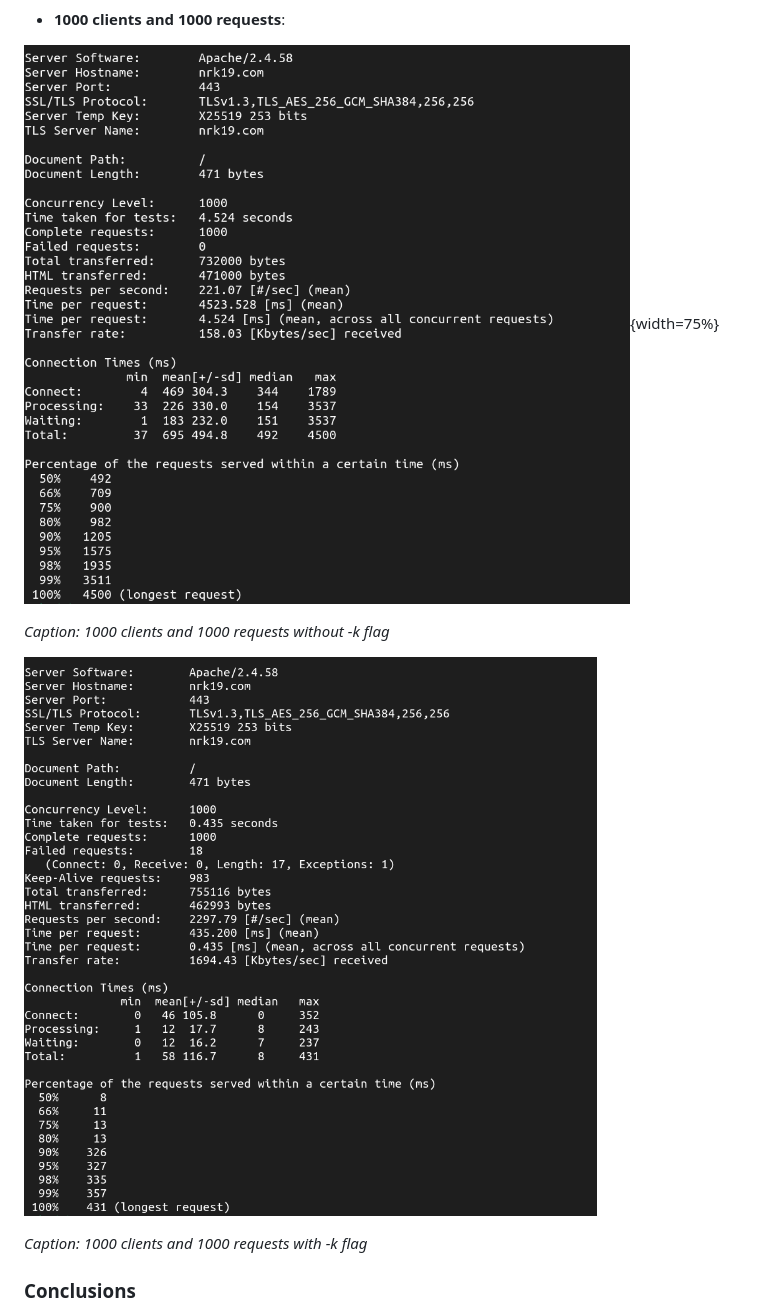
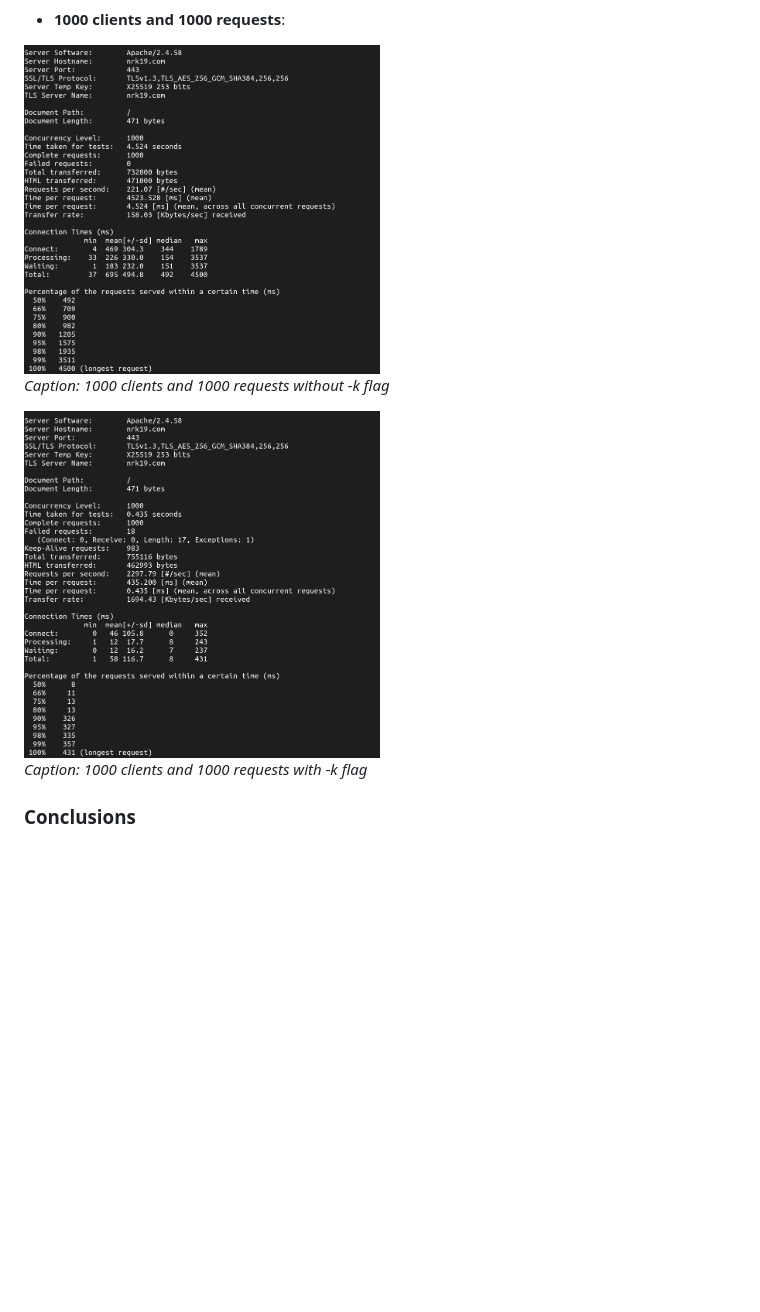
Before and after one commit to nrk19/nrk19.com, a Markdown page: README.md, the part around the change printed below. GitHub-like rendering; blank space fills up the shorter version.

```diff
--- a/README.md
+++ b/README.md
@@ -414,11 +414,11 @@ We put the server into efficiency tests:
 
 - **1000 clients and 1000 requests**:
 
-![image-not-found](screenshots/ab-1000c-1000n.png){width=75%}
+<img src="screenshots/ab-1000c-1000n.png" width="50%" alt="image-not-found">
 
 *Caption: 1000 clients and 1000 requests without -k flag*
 
-![image-not-found](screenshots/ab-1000c-1000n-k.png)
+<img src="screenshots/ab-1000c-1000n-k.png" width="50%" alt="image-not-found">
 
 *Caption: 1000 clients and 1000 requests with -k flag*
 
```
Also changed, not shown: other parts of README.md (+2 -2 lines).
